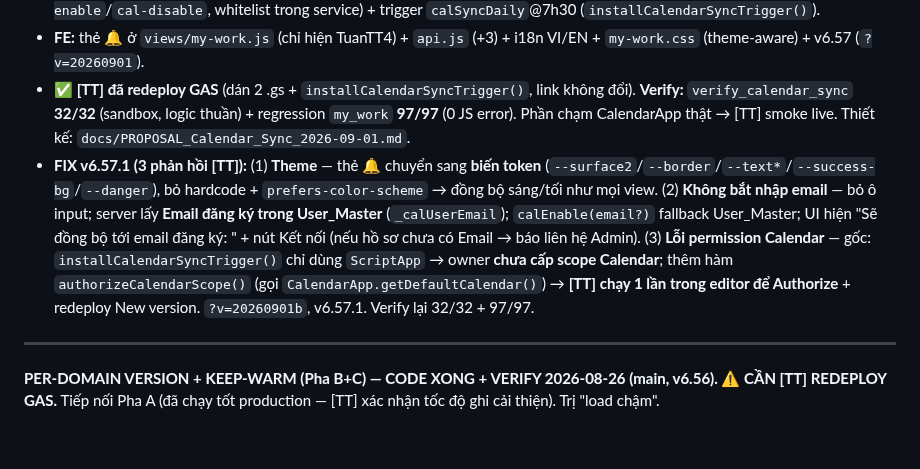
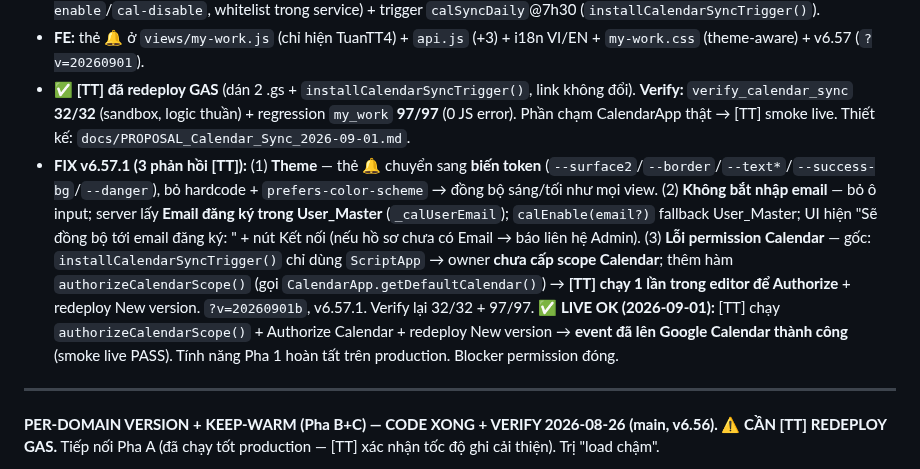
Before and after one commit to tuanttstb-debug/SHTD-Dashboard, a Markdown page: AI_CONTEXT/PROJECT_STATE.md, the part around the change. Rendered like a GitHub page; blank space fills up the shorter version.

```diff
--- a/AI_CONTEXT/PROJECT_STATE.md
+++ b/AI_CONTEXT/PROJECT_STATE.md
@@ -9,7 +9,7 @@ Tính năng mới: user (giới hạn **TuanTT4**) bật **1 công tắc tổng*
 - **Backend:** `CalendarSyncService.gs` (mới, tự chứa helper parse/recur) + `Code.gs` (+3 route self-service `cal-status`/`cal-enable`/`cal-disable`, whitelist trong service) + trigger `calSyncDaily`@7h30 (`installCalendarSyncTrigger()`).
 - **FE:** thẻ 🔔 ở `views/my-work.js` (chỉ hiện TuanTT4) + `api.js` (+3) + i18n VI/EN + `my-work.css` (theme-aware) + v6.57 (`?v=20260901`).
 - **✅ [TT] đã redeploy GAS** (dán 2 .gs + `installCalendarSyncTrigger()`, link không đổi). **Verify:** `verify_calendar_sync` **32/32** (sandbox, logic thuần) + regression `my_work` **97/97** (0 JS error). Phần chạm CalendarApp thật → [TT] smoke live. Thiết kế: `docs/PROPOSAL_Calendar_Sync_2026-09-01.md`.
-- **FIX v6.57.1 (3 phản hồi [TT]):** (1) **Theme** — thẻ 🔔 chuyển sang **biến token** (`--surface2`/`--border`/`--text*`/`--success-bg`/`--danger`), bỏ hardcode + `prefers-color-scheme` → đồng bộ sáng/tối như mọi view. (2) **Không bắt nhập email** — bỏ ô input; server lấy **Email đăng ký trong User_Master** (`_calUserEmail`); `calEnable(email?)` fallback User_Master; UI hiện "Sẽ đồng bộ tới email đăng ký: <email>" + nút Kết nối (nếu hồ sơ chưa có Email → báo liên hệ Admin). (3) **Lỗi permission Calendar** — gốc: `installCalendarSyncTrigger()` chỉ dùng `ScriptApp` → owner **chưa cấp scope Calendar**; thêm hàm `authorizeCalendarScope()` (gọi `CalendarApp.getDefaultCalendar()`) → **[TT] chạy 1 lần trong editor để Authorize** + redeploy New version. `?v=20260901b`, v6.57.1. Verify lại 32/32 + 97/97.
+- **FIX v6.57.1 (3 phản hồi [TT]):** (1) **Theme** — thẻ 🔔 chuyển sang **biến token** (`--surface2`/`--border`/`--text*`/`--success-bg`/`--danger`), bỏ hardcode + `prefers-color-scheme` → đồng bộ sáng/tối như mọi view. (2) **Không bắt nhập email** — bỏ ô input; server lấy **Email đăng ký trong User_Master** (`_calUserEmail`); `calEnable(email?)` fallback User_Master; UI hiện "Sẽ đồng bộ tới email đăng ký: <email>" + nút Kết nối (nếu hồ sơ chưa có Email → báo liên hệ Admin). (3) **Lỗi permission Calendar** — gốc: `installCalendarSyncTrigger()` chỉ dùng `ScriptApp` → owner **chưa cấp scope Calendar**; thêm hàm `authorizeCalendarScope()` (gọi `CalendarApp.getDefaultCalendar()`) → **[TT] chạy 1 lần trong editor để Authorize** + redeploy New version. `?v=20260901b`, v6.57.1. Verify lại 32/32 + 97/97. **✅ LIVE OK (2026-09-01):** [TT] chạy `authorizeCalendarScope()` + Authorize Calendar + redeploy New version → **event đã lên Google Calendar thành công** (smoke live PASS). Tính năng Pha 1 hoàn tất trên production. Blocker permission đóng.
 
 ---
 
```
Also changed, not shown: AI_CONTEXT/TODO_NEXT.md (+3 -2 lines).
